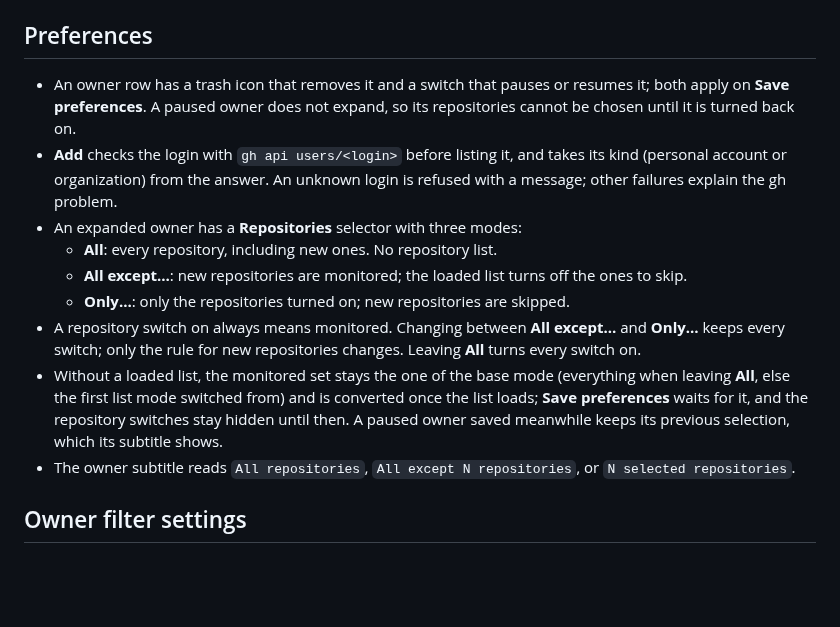
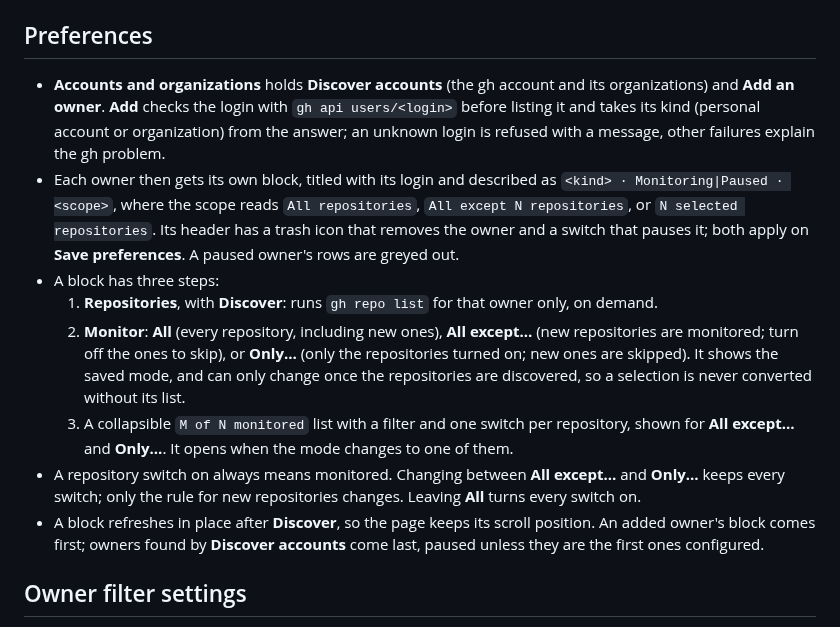
Before and after one commit to cr0cK/greenlight, a Markdown page: docs/specs/v1.2.md, the part around the change. GitHub-like rendering; blank space fills up the shorter version.

```diff
--- a/docs/specs/v1.2.md
+++ b/docs/specs/v1.2.md
@@ -29,25 +29,29 @@ Say what is wrong when gh or an owner cannot be used, instead of a generic refre
 
 ## Preferences
 
-- An owner row has a trash icon that removes it and a switch that pauses or resumes it; both
-  apply on **Save preferences**. A paused owner does not expand, so its repositories cannot be
-  chosen until it is turned back on.
-- **Add** checks the login with `gh api users/<login>` before listing it, and takes its kind
-  (personal account or organization) from the answer. An unknown login is refused with a message;
-  other failures explain the gh problem.
-- An expanded owner has a **Repositories** selector with three modes:
-  - **All**: every repository, including new ones. No repository list.
-  - **All except…**: new repositories are monitored; the loaded list turns off the ones to skip.
-  - **Only…**: only the repositories turned on; new repositories are skipped.
+- **Accounts and organizations** holds **Discover accounts** (the gh account and its
+  organizations) and **Add an owner**. **Add** checks the login with `gh api users/<login>`
+  before listing it and takes its kind (personal account or organization) from the answer; an
+  unknown login is refused with a message, other failures explain the gh problem.
+- Each owner then gets its own block, titled with its login and described as
+  `<kind> · Monitoring|Paused · <scope>`, where the scope reads `All repositories`,
+  `All except N repositories`, or `N selected repositories`. Its header has a trash icon that
+  removes the owner and a switch that pauses it; both apply on **Save preferences**. A paused
+  owner's rows are greyed out.
+- A block has three steps:
+  1. **Repositories**, with **Discover**: runs `gh repo list` for that owner only, on demand.
+  2. **Monitor**: **All** (every repository, including new ones), **All except…** (new
+     repositories are monitored; turn off the ones to skip), or **Only…** (only the repositories
+     turned on; new ones are skipped). It shows the saved mode, and can only change once the
+     repositories are discovered, so a selection is never converted without its list.
+  3. A collapsible `M of N monitored` list with a filter and one switch per repository, shown
+     for **All except…** and **Only…**. It opens when the mode changes to one of them.
 - A repository switch on always means monitored. Changing between **All except…** and **Only…**
   keeps every switch; only the rule for new repositories changes. Leaving **All** turns every
   switch on.
-- Without a loaded list, the monitored set stays the one of the base mode (everything when
-  leaving **All**, else the first list mode switched from) and is converted once the list loads;
-  **Save preferences** waits for it, and the repository switches stay hidden until then. A paused
-  owner saved meanwhile keeps its previous selection, which its subtitle shows.
-- The owner subtitle reads `All repositories`, `All except N repositories`, or
-  `N selected repositories`.
+- A block refreshes in place after **Discover**, so the page keeps its scroll position. An added
+  owner's block comes first; owners found by **Discover accounts** come last, paused unless they
+  are the first ones configured.
 
 ## Owner filter settings
 
```
Also changed, not shown: README.md (+1 -1 lines), docs/screenshots/preferences.png, 2 other files.
